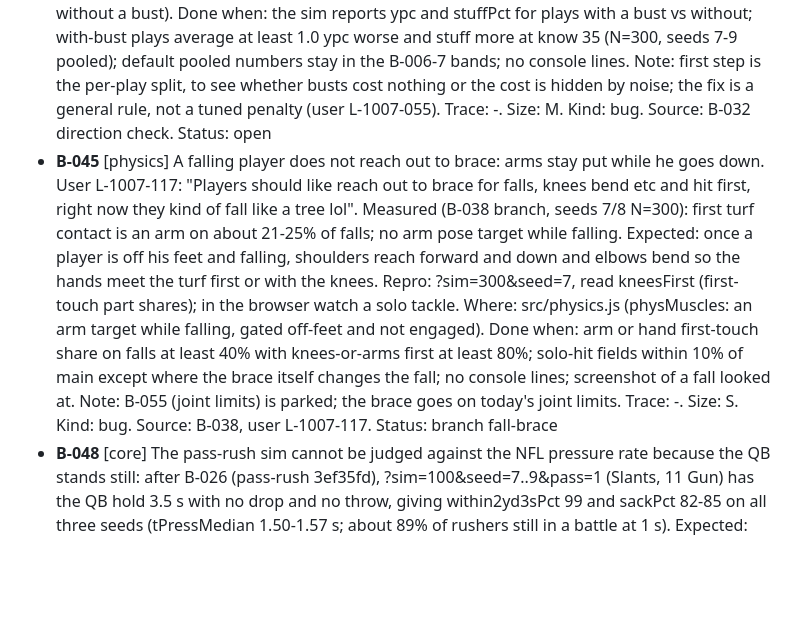
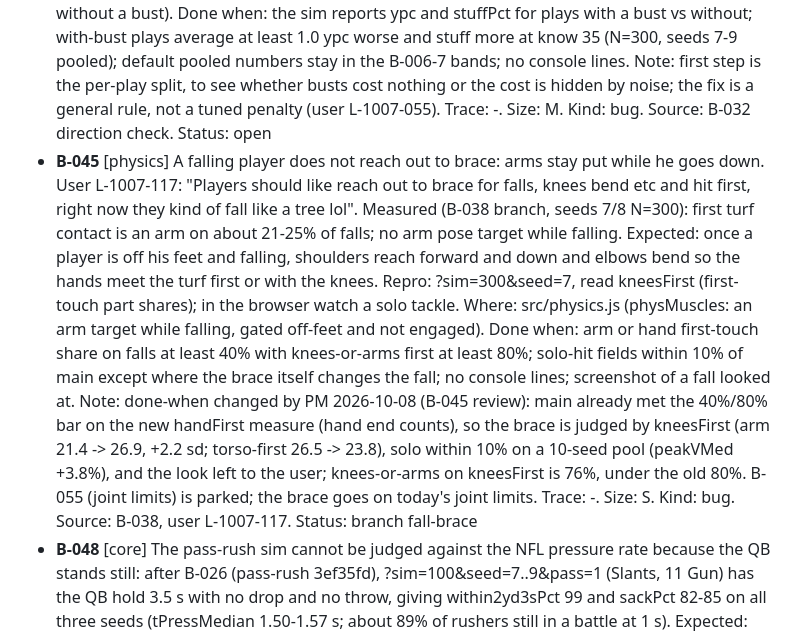
Before and after one commit to bsturrock/football, a Markdown page: docs/BACKLOG.md, the part around the change. Rendered like a GitHub page; blank space fills up the shorter version.

Commit message:
B-045: record changed done-when (review round 2)
Co-Authored-By: Claude Opus 5.5 <noreply@anthropic.com>

```diff
--- a/docs/BACKLOG.md
+++ b/docs/BACKLOG.md
@@ -30,7 +30,7 @@ Items and tasks (features are names, not ids; see ## Features):
 - **B-014** [ai] Awareness misses on a stunt do not free a defender in the box. B-007-9's card wants freeBox at recog 35 to be 0.3+ higher than at recog 95 on stunts; with card constants (READ_O 0.45-recog/250, MISS_P 0.5*lack, MISS_HOLD 0.4 s, WRONG_P 0.15*lack) N=300 seed 7: Tex 1.000 vs 0.997, Loop 1.157 vs 1.063, Slant Left 0.623 vs 0.577. Cause: a missed blocker keeps his old man claimed, so he still counts as blocked; on Loop and Slant no one passes off (doubles hold, slant moves the whole line). Repro: ?sim=300&seed=7&front=Tex&olrecog=35 vs olrecog=95, compare freeBox and blkEv. Where: src/blockrules.js (rereadCheck, MISS_*, LEFT_DX), freeBox count in src/sim.js. Done when: freeBox at 35 is 0.3+ above 95 on Tex and Loop, or the user changes the target; non-stunt plays change under 10%; no console lines. Note: worker idea: count a blocker whose man left his lane as not blocking, or let a miss release the new lane man. Waits for the user's tuning go (L-1006-138). Trace: -. Size: S. Kind: cleanup. Source: B-007-9. Status: open
 - **B-017** [ai] Pulling plays run well above the card's ypc band on the right and far above the left: find the system cause of the left/right gap. B-007-11 card wants 2.0-7.0 ypc per play; forced Power nickel seed 7 N=100: side R 7.52 (p90 18, max 65) vs side L 5.28; Counter L/R 5.78/4.81, Trap 5.56/5.63. These are evidence; the cause is in a system (pull/kick rules, defensive fit by side), so fix that and measure across all pulling plays (Power, Counter, Trap, Toss), not a Power patch. Repro: ?sim=100&seed=7&play=Power&front=Nickel&side=R vs side=L, then each pulling play. Where: src/blockrules.js pull/kick reach (see B-013), src/playbook.js data, defense fits by side in src/defense.js. Done when: every pulling play both sides inside 2.0-7.0 with the L/R gap under 20%, or the cause is shown realistic; no console lines. Note: tuning; waits until the queue is done (user L-1007-054/055). Note: tune the system, not plays or positions (user L-1007-057). Trace: -. Size: S. Kind: cleanup. Source: B-007-11. Status: open
 - **B-039** [ai] A blocker's bust does not cost the offense yards: the run game is as good with blockers who don't know the scheme as with ones who do. Measured on main 2b4c3ae (N=300, seeds 7-9 pooled, ?sim=300&seed=S&know=K): bust rate follows knowledge (know 20: 9.5%, 35: 6.8%, 60: 2.3%, 99: 0) but ypc does not (4.91 / 3.97 / 4.27 / 4.20) and stuffs barely move (24.1 / 21.9 / 23.5 / 20.8); all three seeds put know 20 above know 99 on ypc. Expected: a play with a bust is clearly worse on average (a free defender or a late guard shows in the result), so low-knowledge lines run worse. Repro: the four runs above; dumps in the PM scratchpad bustdir. Where: src/blockrules.js (resolveBlocks bust targets: a wrong-man bust may still block a defender who matters, or the freed man may not be in the play), src/defense.js (does the freed defender attack the hole), src/sim.js (a per-play split: ypc and stuff rate on plays with and without a bust). Done when: the sim reports ypc and stuffPct for plays with a bust vs without; with-bust plays average at least 1.0 ypc worse and stuff more at know 35 (N=300, seeds 7-9 pooled); default pooled numbers stay in the B-006-7 bands; no console lines. Note: first step is the per-play split, to see whether busts cost nothing or the cost is hidden by noise; the fix is a general rule, not a tuned penalty (user L-1007-055). Trace: -. Size: M. Kind: bug. Source: B-032 direction check. Status: open
-- **B-045** [physics] A falling player does not reach out to brace: arms stay put while he goes down. User L-1007-117: "Players should like reach out to brace for falls, knees bend etc and hit first, right now they kind of fall like a tree lol". Measured (B-038 branch, seeds 7/8 N=300): first turf contact is an arm on about 21-25% of falls; no arm pose target while falling. Expected: once a player is off his feet and falling, shoulders reach forward and down and elbows bend so the hands meet the turf first or with the knees. Repro: ?sim=300&seed=7, read kneesFirst (first-touch part shares); in the browser watch a solo tackle. Where: src/physics.js (physMuscles: an arm target while falling, gated off-feet and not engaged). Done when: arm or hand first-touch share on falls at least 40% with knees-or-arms first at least 80%; solo-hit fields within 10% of main except where the brace itself changes the fall; no console lines; screenshot of a fall looked at. Note: B-055 (joint limits) is parked; the brace goes on today's joint limits. Trace: -. Size: S. Kind: bug. Source: B-038, user L-1007-117. Status: branch fall-brace
+- **B-045** [physics] A falling player does not reach out to brace: arms stay put while he goes down. User L-1007-117: "Players should like reach out to brace for falls, knees bend etc and hit first, right now they kind of fall like a tree lol". Measured (B-038 branch, seeds 7/8 N=300): first turf contact is an arm on about 21-25% of falls; no arm pose target while falling. Expected: once a player is off his feet and falling, shoulders reach forward and down and elbows bend so the hands meet the turf first or with the knees. Repro: ?sim=300&seed=7, read kneesFirst (first-touch part shares); in the browser watch a solo tackle. Where: src/physics.js (physMuscles: an arm target while falling, gated off-feet and not engaged). Done when: arm or hand first-touch share on falls at least 40% with knees-or-arms first at least 80%; solo-hit fields within 10% of main except where the brace itself changes the fall; no console lines; screenshot of a fall looked at. Note: done-when changed by PM 2026-10-08 (B-045 review): main already met the 40%/80% bar on the new handFirst measure (hand end counts), so the brace is judged by kneesFirst (arm 21.4 -> 26.9, +2.2 sd; torso-first 26.5 -> 23.8), solo within 10% on a 10-seed pool (peakVMed +3.8%), and the look left to the user; knees-or-arms on kneesFirst is 76%, under the old 80%. B-055 (joint limits) is parked; the brace goes on today's joint limits. Trace: -. Size: S. Kind: bug. Source: B-038, user L-1007-117. Status: branch fall-brace
 - **B-048** [core] The pass-rush sim cannot be judged against the NFL pressure rate because the QB stands still: after B-026 (pass-rush 3ef35fd), ?sim=100&seed=7..9&pass=1 (Slants, 11 Gun) has the QB hold 3.5 s with no drop and no throw, giving within2yd3sPct 99 and sackPct 82-85 on all three seeds (tPressMedian 1.50-1.57 s; about 89% of rushers still in a battle at 1 s). Expected: under &pass the QB takes his play's drop and the play ends at a throw time (about 2.5 s, a named constant) or a sack, so within2yd3sPct and sackPct can be read against the NFL (about 30-35% pressure, 6-7% sacks). Repro: ?sim=100&seed=7&pass=1, read pressure. Where: src/sim.js (pass block, PRESS_END), the QB drop in src/offense.js or src/cpu.js (read only unless a hook is approved). Done when: the QB drops per play and the play ends at the throw time or a sack; the pressure line on seeds 7-9 is reported; if pressure is outside 25-45% a shed-odds tuning item is filed with the numbers; default ?sim line byte-identical; no console lines. Trace: -. Size: S. Kind: tooling. Source: B-026 review. Status: open
 - **B-050** [ai] Power gains far too much when forced: integrator's forced sim on main d425a69 and 3fed457 (?sim=100&seed=7&play=Power, front drawn) gives ypc 13.4, bigPct 28, stuffPct 12, while Inside Zone gives 1.6 and Counter 6.2 on the same seed. Expected: Power in the run-game band (ypc 2.0-7.0 forced, big runs well under 20%), like the other gap plays. Repro: ?sim=100&seed=7&play=Power (and seeds 8, 9; &front=Nickel and a base front; both sides) on main; first confirm it is not one seed. Where: src/blockrules.js (Power rules from B-030: pull, kick-out, wrap), src/playbook.js Power row, src/carrier.js (Power path), src/defense.js (backside pursuit vs the pull). Done when: forced Power ypc 2.0-7.0 and bigPct under 20 on seeds 7-9, both sides, nickel and a base front; other run plays' forced lines byte-identical; default ?sim within 3.9-4.7; no console lines. Note: general rules, not a Power-only patch (user L-1007-055). Trace: -. Size: S. Kind: bug. Source: B-016 integrator check. Status: open
 - **B-056** [physics] A promoted physics body's joints pull apart. Measured with B-044's real-pivot measure (physSocket), ?drill=line&handoff=40&frames=3600&sim=1&seed=7: limbStretchMax 0.162 (worst O OL shL, frame 486, live), headOffNeckMax 0.103 (worker, before B-052); on main 42a79ab the same URL gives limbStretchMax 0.189, headOffNeckMax 0.119, identical to the old rest-offset measure on that run (integrator), so check whether physSocket ever reads differently; one run swings 0.16-0.33, so the single max is chaotic. Tried in B-044, no help: solver iterations 20 to 40 (0.204 vs 0.326, one run, perf cost), mass ratio. Expected: each joint within 0.05 yd of its socket; likely the stretched lineman in user L-1007-120's screenshot. Repro: the frames URL above, read limbStretchMax, headOffNeckMax, stretchAt. Where: src/physics.js (contact against muscle torque, constraint stiffness), src/animation.js pairReport (add a p95 or a count of frames over 0.05 so the result isn't one chaotic max). Done when: a stable stretch measure (p95 or count over 0.05) is added and recorded on main first, then limbStretchMax p95 and headOffNeckMax p95 under 0.05 over seeds 7-9; solo fields within 10% of main; no console lines. Trace: -. Size: M. Kind: bug. Source: B-044. Status: open
```
